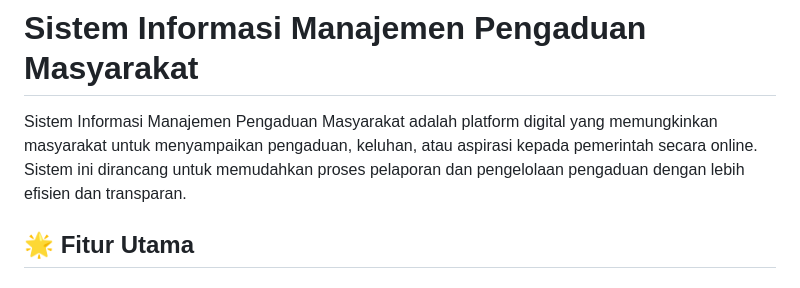
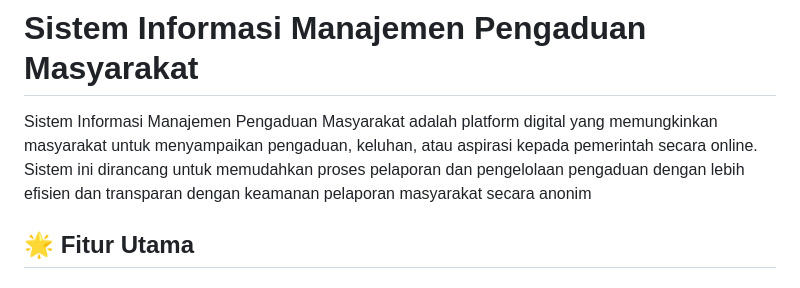
Before and after one commit to Rheva25/SIM-Pengmas-CP-kel-B-, a Markdown page: readme.md, the part around the change. GitHub-like rendering.

Commit message:
Pembaharuan readme

```diff
--- a/readme.md
+++ b/readme.md
@@ -1,6 +1,6 @@
 # Sistem Informasi Manajemen Pengaduan Masyarakat
 
-Sistem Informasi Manajemen Pengaduan Masyarakat adalah platform digital yang memungkinkan masyarakat untuk menyampaikan pengaduan, keluhan, atau aspirasi kepada pemerintah secara online. Sistem ini dirancang untuk memudahkan proses pelaporan dan pengelolaan pengaduan dengan lebih efisien dan transparan.
+Sistem Informasi Manajemen Pengaduan Masyarakat adalah platform digital yang memungkinkan masyarakat untuk menyampaikan pengaduan, keluhan, atau aspirasi kepada pemerintah secara online. Sistem ini dirancang untuk memudahkan proses pelaporan dan pengelolaan pengaduan dengan lebih efisien dan transparan dengan keamanan pelaporan masyarakat secara anonim
 
 ## 🌟 Fitur Utama
 
```
